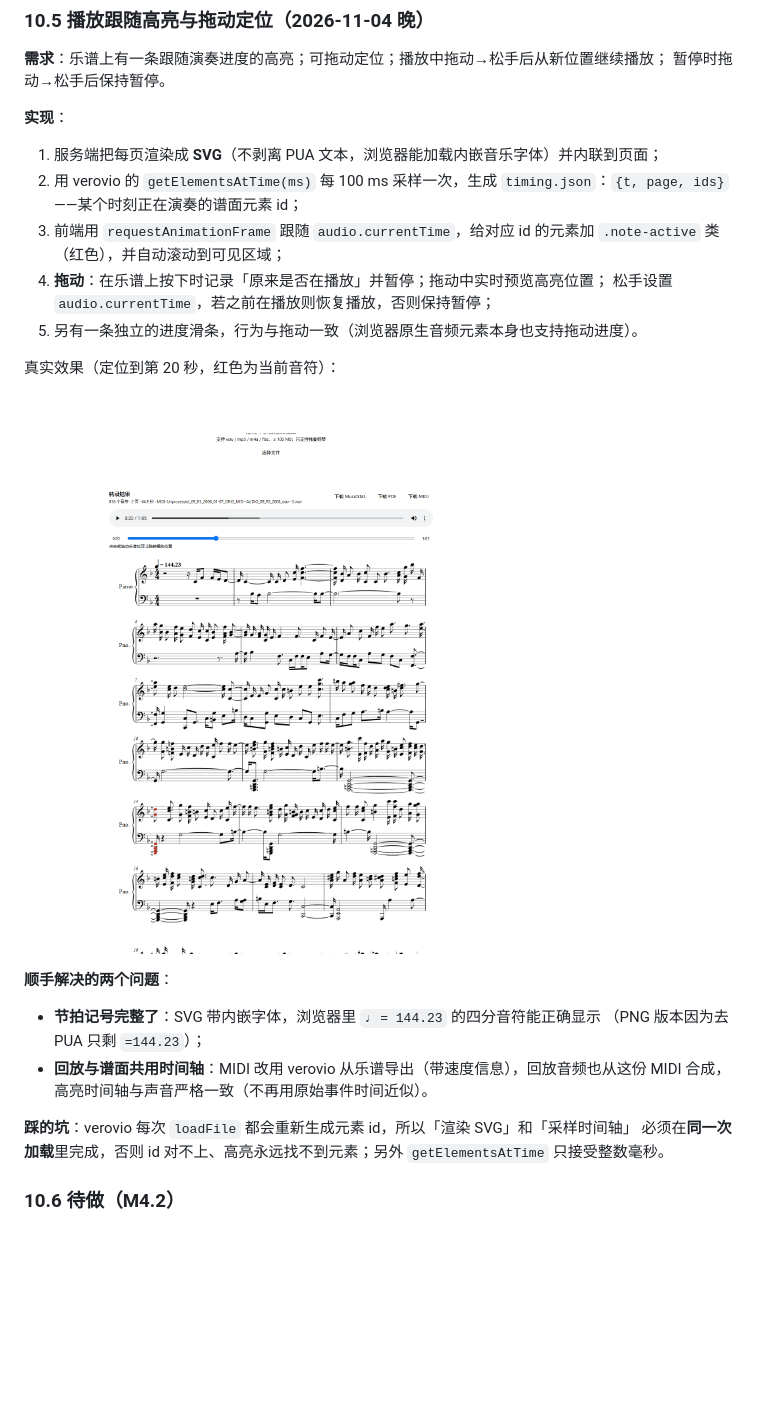
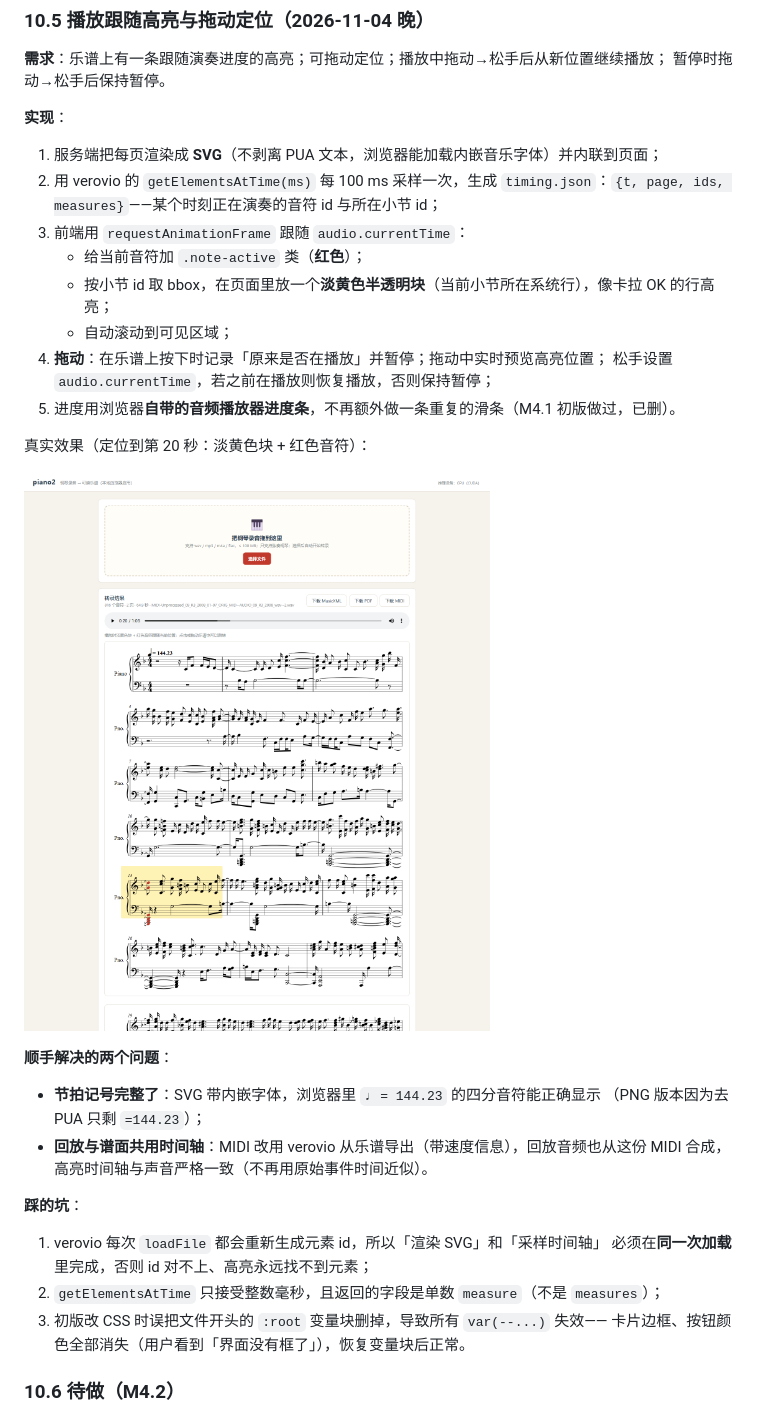
Before and after one commit to chenyongxin/vibe-piano-transcription, a Markdown page: docs/08_m4_app.md, the part around the change. GitHub-like rendering; pictures changed too: docs/figs/19_playing_highlight.png; blank space fills up the shorter version.

```diff
--- a/docs/08_m4_app.md
+++ b/docs/08_m4_app.md
@@ -205,14 +205,16 @@ python -m uvicorn app.main:app --host 127.0.0.1 --port 8000
 
 1. 服务端把每页渲染成 **SVG**（不剥离 PUA 文本，浏览器能加载内嵌音乐字体）并内联到页面；
 2. 用 verovio 的 `getElementsAtTime(ms)` 每 100 ms 采样一次，生成
-   `timing.json`：`{t, page, ids}`——某个时刻正在演奏的谱面元素 id；
-3. 前端用 `requestAnimationFrame` 跟随 `audio.currentTime`，给对应 id 的元素加 `.note-active`
-   类（红色），并自动滚动到可见区域；
+   `timing.json`：`{t, page, ids, measures}`——某个时刻正在演奏的音符 id 与所在小节 id；
+3. 前端用 `requestAnimationFrame` 跟随 `audio.currentTime`：
+   - 给当前音符加 `.note-active` 类（**红色**）；
+   - 按小节 id 取 bbox，在页面里放一个**淡黄色半透明块**（当前小节所在系统行），像卡拉 OK 的行高亮；
+   - 自动滚动到可见区域；
 4. **拖动**：在乐谱上按下时记录「原来是否在播放」并暂停；拖动中实时预览高亮位置；
    松手设置 `audio.currentTime`，若之前在播放则恢复播放，否则保持暂停；
-5. 另有一条独立的进度滑条，行为与拖动一致（浏览器原生音频元素本身也支持拖动进度）。
+5. 进度用浏览器**自带的音频播放器进度条**，不再额外做一条重复的滑条（M4.1 初版做过，已删）。
 
-真实效果（定位到第 20 秒，红色为当前音符）：
+真实效果（定位到第 20 秒：淡黄色块 + 红色音符）：
 
 ![播放跟随高亮](figs/19_playing_highlight.png)
 
@@ -223,9 +225,13 @@ python -m uvicorn app.main:app --host 127.0.0.1 --port 8000
 - **回放与谱面共用时间轴**：MIDI 改用 verovio 从乐谱导出（带速度信息），回放音频也从这份
   MIDI 合成，高亮时间轴与声音严格一致（不再用原始事件时间近似）。
 
-**踩的坑**：verovio 每次 `loadFile` 都会重新生成元素 id，所以「渲染 SVG」和「采样时间轴」
-必须在**同一次加载**里完成，否则 id 对不上、高亮永远找不到元素；另外 `getElementsAtTime`
-只接受整数毫秒。
+**踩的坑**：
+
+1. verovio 每次 `loadFile` 都会重新生成元素 id，所以「渲染 SVG」和「采样时间轴」
+   必须在**同一次加载**里完成，否则 id 对不上、高亮永远找不到元素；
+2. `getElementsAtTime` 只接受整数毫秒，且返回的字段是单数 `measure`（不是 `measures`）；
+3. 初版改 CSS 时误把文件开头的 `:root` 变量块删掉，导致所有 `var(--...)` 失效——
+   卡片边框、按钮颜色全部消失（用户看到「界面没有框了」），恢复变量块后正常。
 
 ### 10.6 待做（M4.2）
 
```
Also changed, not shown: tutorial/07_running_app.md (+4 -5 lines), 4 other files.
